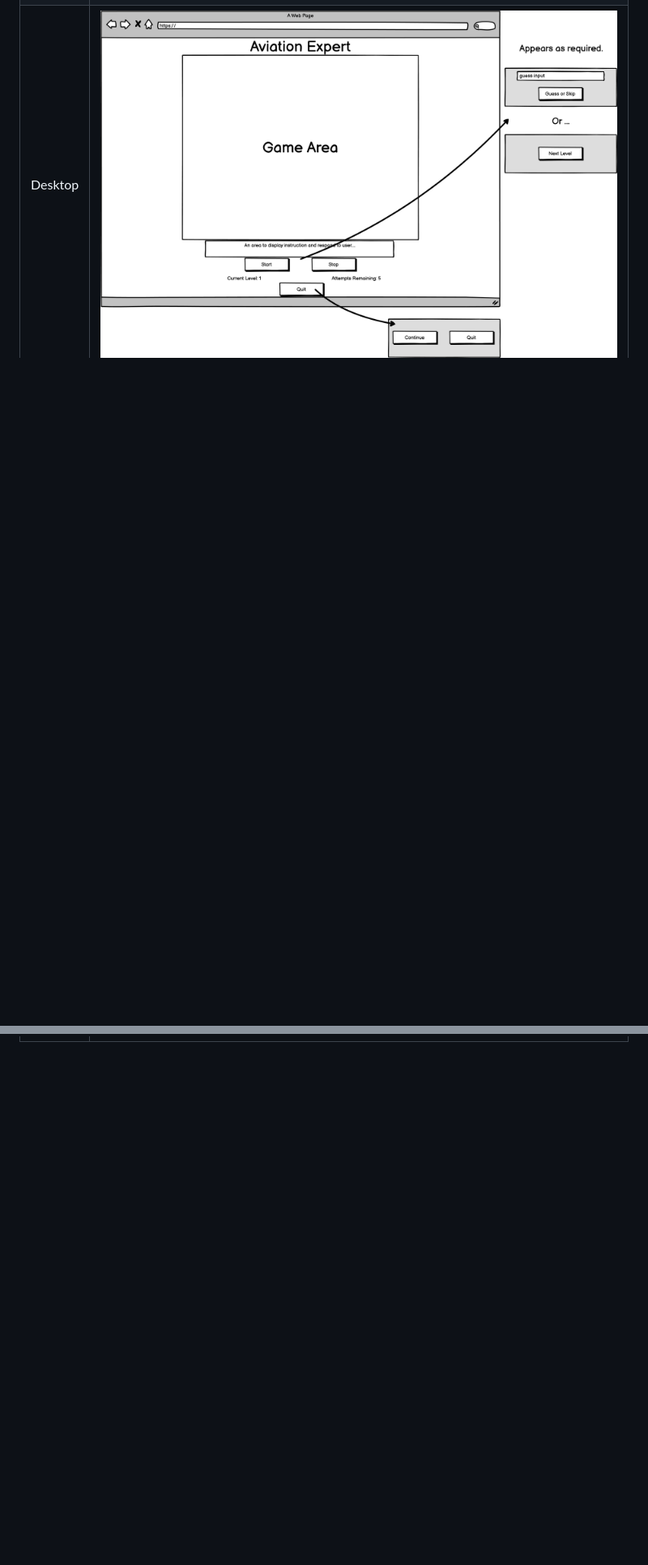
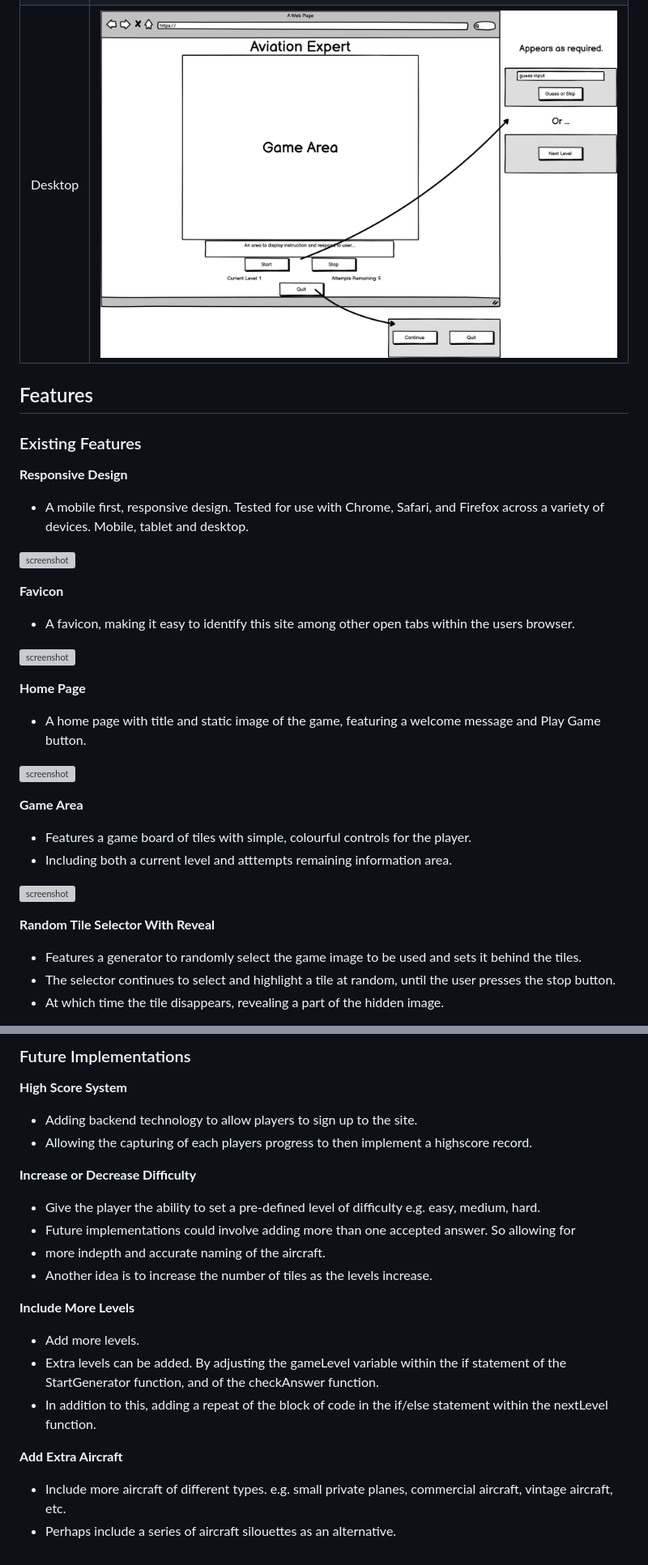
Before and after one commit to Ad-White/aviation-expert, a Markdown page: README.md, 2 parts joined by grey strips. Shown: that part at 81% size. GitHub-like rendering; blank space fills up the shorter version; grey boxes are pictures that could not be loaded.

Commit message:
Update readme with features

```diff
--- a/README.md
+++ b/README.md
@@ -94,3 +98,35 @@ I've used [Balsamiq](https://balsamiq.com/wireframes) to design my site wirefram
 | Mobile | ![screenshot](documentation/wireframes/ae_mobile_wireframe.png) |
 | Tablet | ![screenshot](documentation/wireframes/ae_tablet_wireframe.png) |
 | Desktop | ![screenshot](documentation/wireframes/ae_desktop_wireframe.png) |
+
+
+## Features
+
+### Existing Features
+
+**Responsive Design**
+- A mobile first, responsive design. Tested for use with Chrome, Safari, and Firefox across a variety of devices. Mobile, tablet and desktop.
+
+![screenshot](documentation/features/responsive_design.png)
+
+**Favicon**
+- A favicon, making it easy to identify this site among other open tabs within the users browser.
+
+![screenshot](documentation/features/favicon.png)
+
+**Home Page**
+- A home page with title and static image of the game, featuring a welcome message and Play Game button.
+
+![screenshot](documentation/features/home_page.png)
+
+**Game Area**
+- Features a game board of tiles with simple, colourful controls for the player.
+- Including both a current level and atttempts remaining information area.
+
+![screenshot](documentation/features/game_area.png)
+
+**Random Tile Selector With Reveal**
+- Features a generator to randomly select the game image to be used and sets it behind the tiles.
+- The selector continues to select and highlight a tile at random, until the user presses the stop button.
+- At which time the tile disappears, revealing a part of the hidden image.
+
@@ -96,0 +177,20 @@ I've used [Balsamiq](https://balsamiq.com/wireframes) to design my site wirefram
+### Future Implementations
+
+**High Score System**
+- Adding backend technology to allow players to sign up to the site.
+- Allowing the capturing of each players progress to then implement a highscore record.
+
+**Increase or Decrease Difficulty**
+- Give the player the ability to set a pre-defined level of difficulty e.g. easy, medium, hard.
+- Future implementations could involve adding more than one accepted answer. So allowing for
+- more indepth and accurate naming of the aircraft.
+- Another idea is to increase the number of tiles as the levels increase.
+
+**Include More Levels**
+- Add more levels.
+- Extra levels can be added. By adjusting the gameLevel variable within the if statement of the StartGenerator function, and of the checkAnswer function.
+- In addition to this, adding a repeat of the block of code in the if/else statement within the nextLevel function.
+
+**Add Extra Aircraft**
+- Include more aircraft of different types. e.g. small private planes, commercial aircraft, vintage aircraft, etc.
+- Perhaps include a series of aircraft silouettes as an alternative.
```
Also changed, not shown: other parts of README.md (+49 -1 lines).
